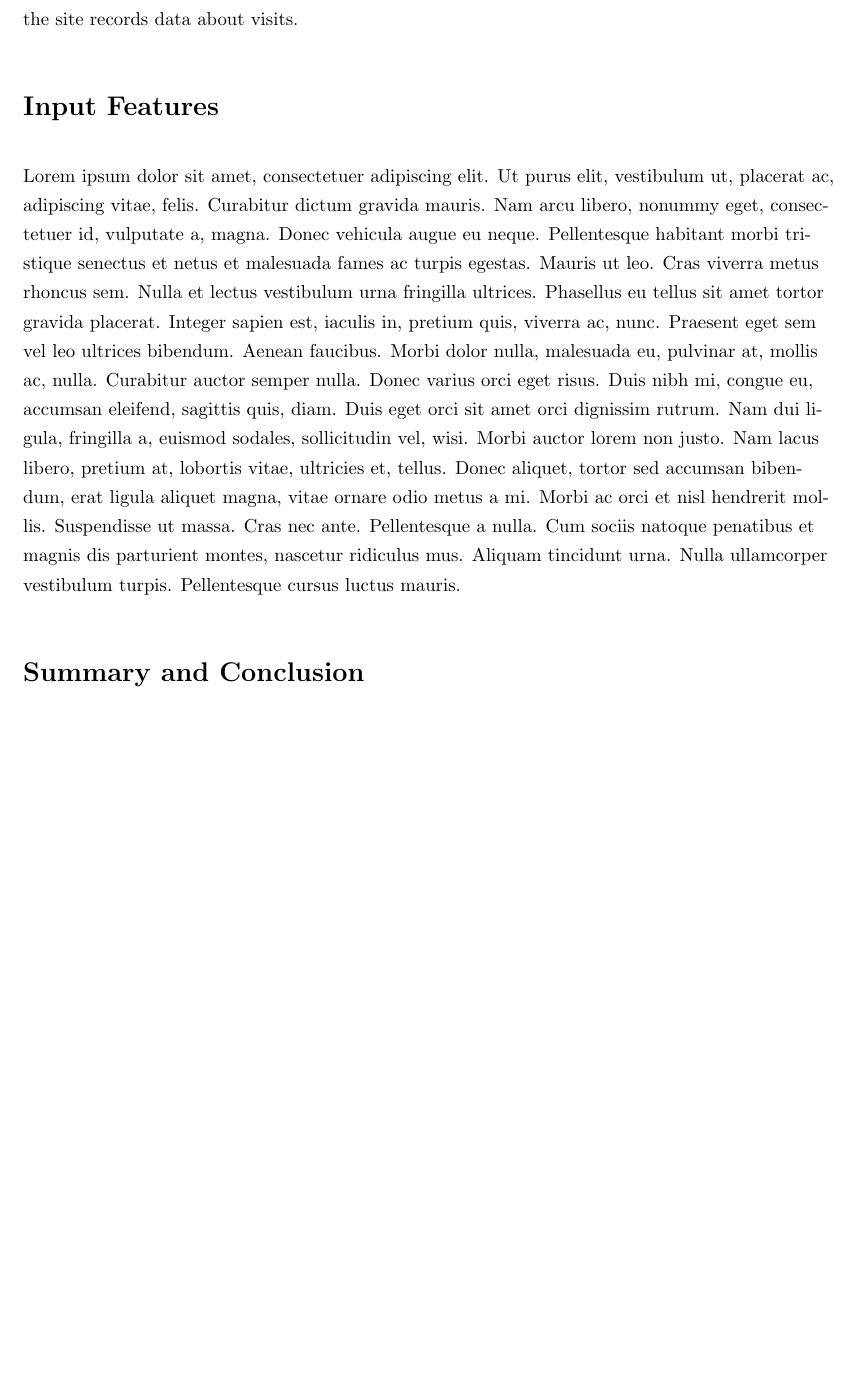
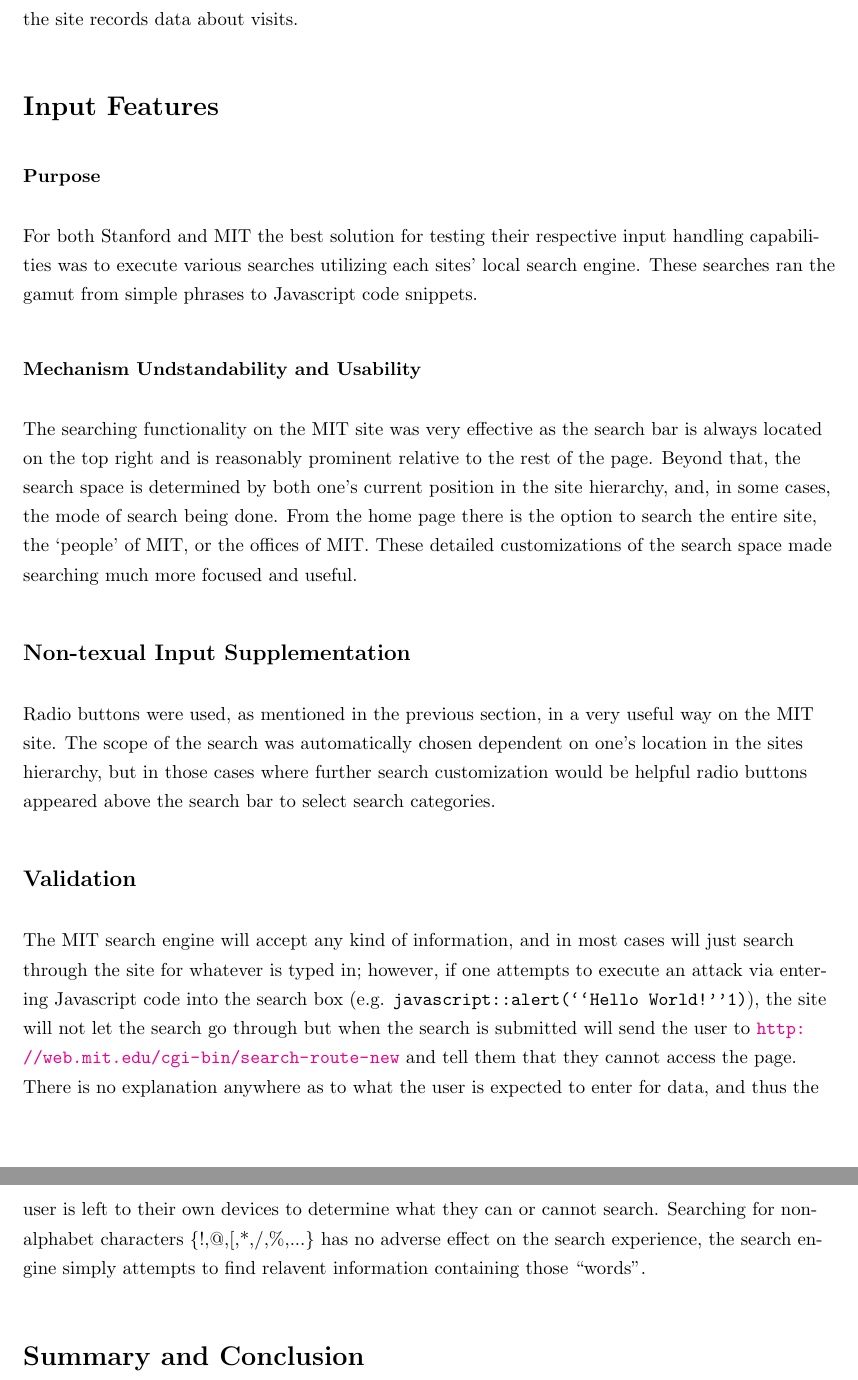
Before and after one commit to samuel-barton/cos368, a LaTeX document (project1/project1.tex, which reads project1/input.tex): part of page 10 of 11 before the commit and two parts of pages 10 and 11 of 11 after it, the two joined at a grey line, cut so that both start at the same text, the shorter picture padded with empty space. Compiled offline with pdfLaTeX.

Commit message:
Added input sections for MIT.

```diff
--- a/project1/input.tex
+++ b/project1/input.tex
@@ -1,4 +1,38 @@
 \section*{Input Features}
 
-\lipsum[1]
-\lipsum[2]
+\subsubsection*{Purpose}
+
+For both Stanford and MIT the best solution for testing their respective input handling capabilities was to execute
+various searches utilizing each sites' local search engine. These searches ran the gamut from simple phrases to
+Javascript code snippets.
+
+\subsubsection*{Mechanism Undstandability and Usability}
+
+            The searching functionality on the MIT site was very effective as the search
+            bar is always located on the top right and is reasonably prominent relative
+            to the rest of the page. Beyond that, the search space is determined by both
+            one's current position in the site hierarchy, and, in some cases, the mode
+            of search being done. From the home page there is the option to search the
+            entire site, the `people' of MIT, or the offices of MIT. These detailed
+            customizations of the search space made searching much more focused and useful.
+
+\subsection*{Non-texual Input Supplementation}
+
+            Radio buttons were used, as mentioned in the previous section, in a very useful
+            way on the MIT site. The scope of the search was automatically chosen dependent
+            on one's location in the sites hierarchy, but in those cases where further search
+            customization would be helpful radio buttons appeared above the search bar to select
+            search categories.
+
+\subsection*{Validation}
+
+            The MIT search engine will accept any kind of information, and in most cases will just
+            search through the site for whatever is typed in; however, if one attempts to execute an
+            attack via entering Javascript code into the search box (e.g. \texttt{javascript::alert(``Hello World!''1)}),
+            the site will not let the search go through but when the search is submitted will send
+            the user to \url{http://web.mit.edu/cgi-bin/search-route-new} and tell them that they
+            cannot access the page. There is no explanation anywhere as to what the user is expected to
+            enter for data, and thus the user is left to their own devices to determine what they can or
+            cannot search. Searching for non-alphabet characters \{!,@,[,*,/,\%,...\} has no adverse effect on
+            the search experience, the search engine simply attempts to find relavent information containing
+            those ``words''.
```
Also changed, not shown: project1/intro.tex (+1 -1 lines), 1 other file.
